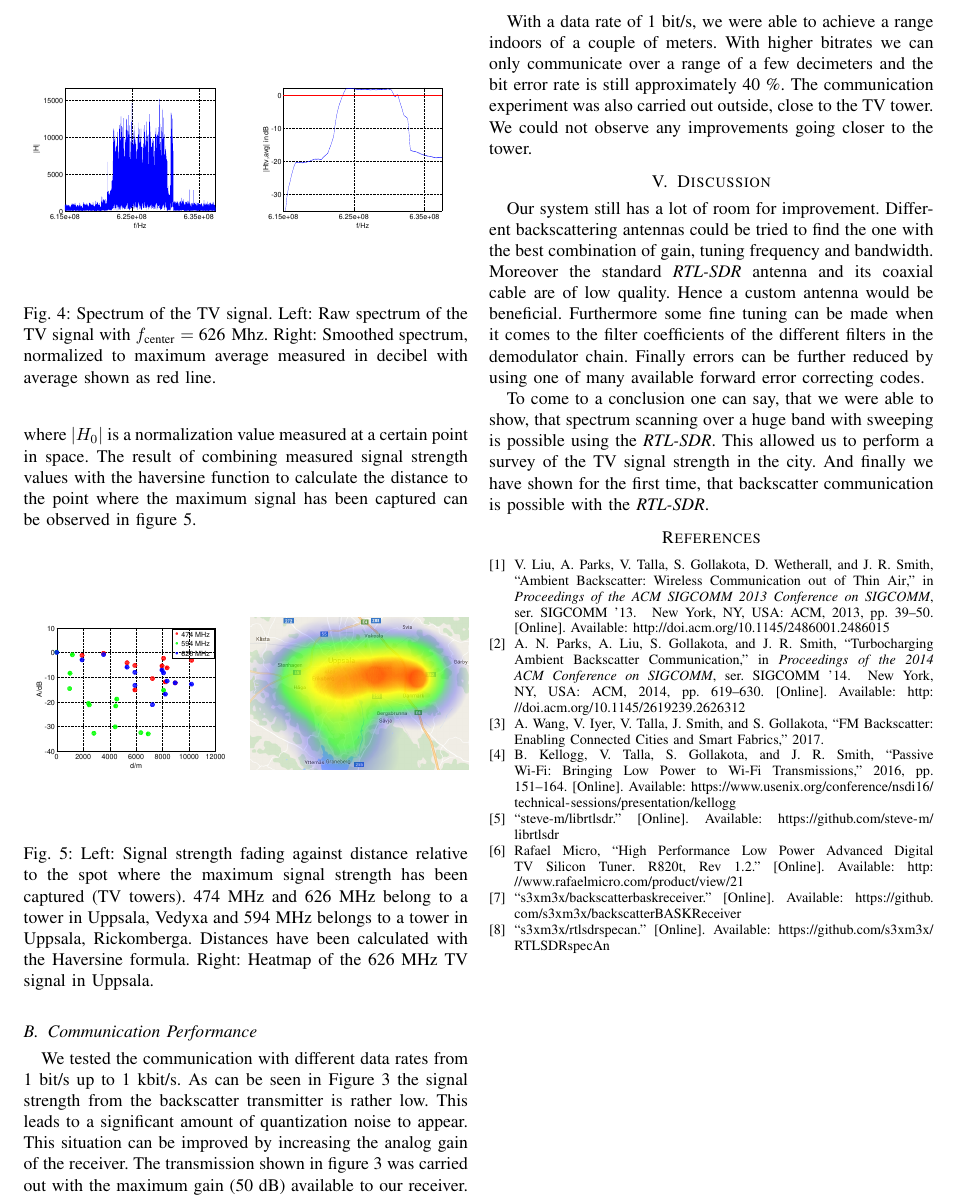
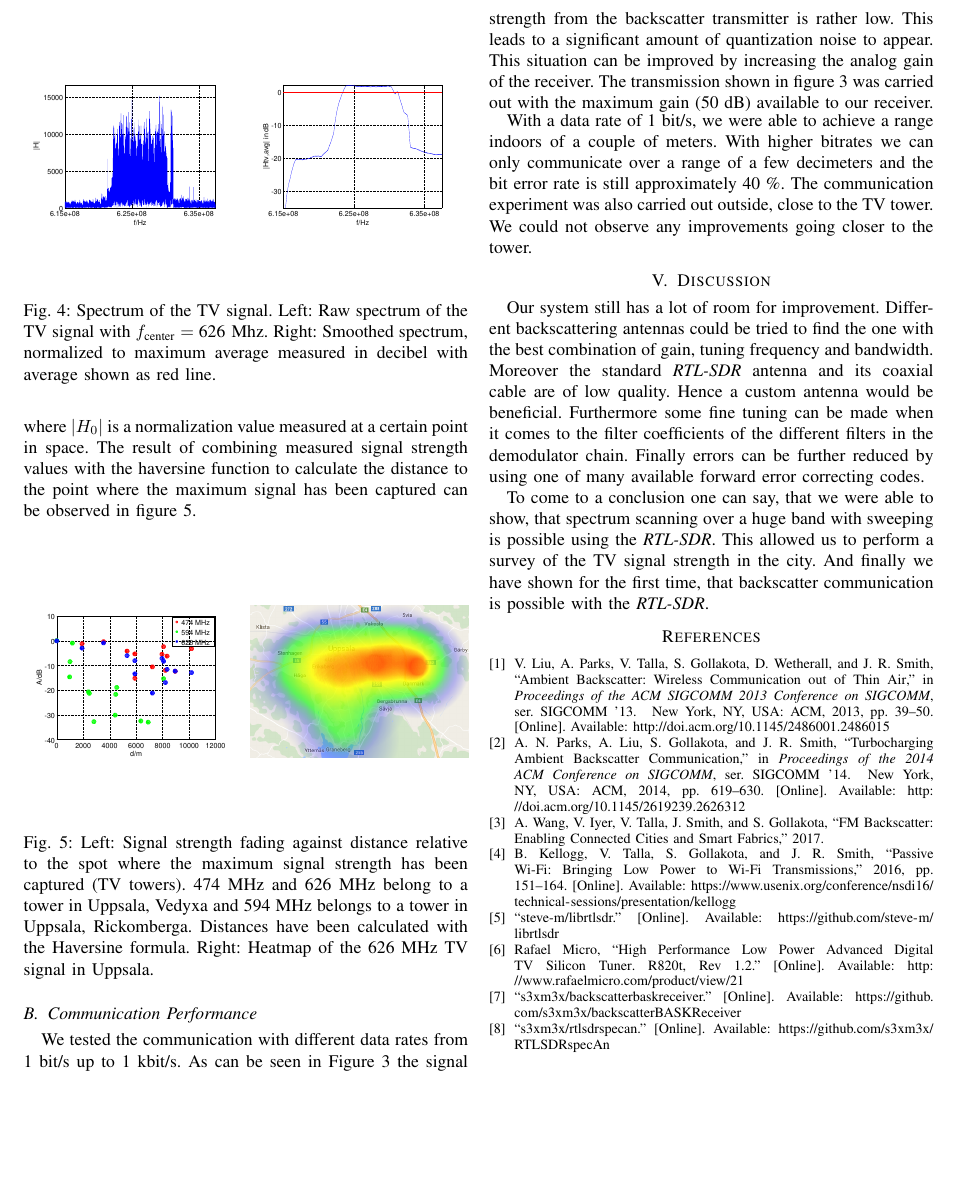
Before and after one commit to m3x1m0m/SNCNWPaper2017, a LaTeX paper (paper.tex): part of page 4 of 4, cut so that both start at the same text, the shorter picture padded with empty space. Compiled offline with pdfLaTeX.

Commit message:
Balance columns in the last page

```diff
--- a/paper.tex
+++ b/paper.tex
@@ -756,6 +756,8 @@ signal in Uppsala.}
 \label{fig:haversine}
 \end{figure}
 
+\balance
+
 \subsection{Communication Performance}
 We tested the communication with different data rates from 1 bit/s up to
 1 kbit/s. As can be seen in Figure \ref{fig:transmission} the signal
```
